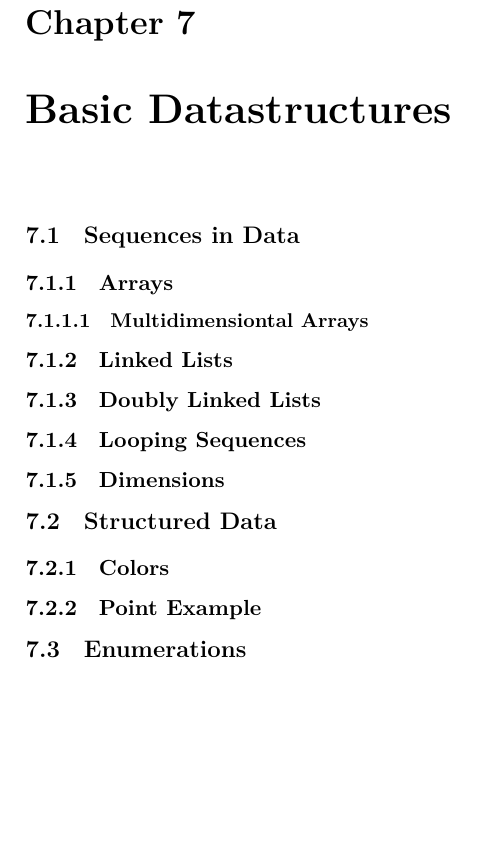
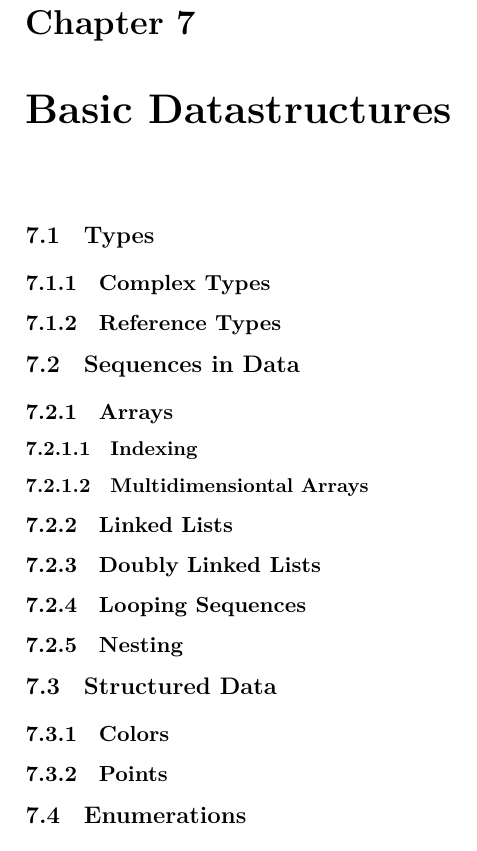
Before and after one commit to aslakjohansen/progintro, a LaTeX book (doc/document.tex, which reads doc/primdata.tex): part of page 25 of 45, cut so that both start at the same text, the shorter picture padded with empty space. Compiled offline with XeLaTeX; a LaTeX package or settings file that is missing is left out.

Commit message:
Added structure

```diff
--- a/doc/primdata.tex
+++ b/doc/primdata.tex
@@ -1,8 +1,20 @@
 \chapter{Basic Datastructures}
+
+% the problem of working with individual values
+
+\section{Types}
+
+\subsection{Complex Types}
+
+\subsection{Reference Types}
 
 \section{Sequences in Data}
 
 \subsection{Arrays}
+
+\subsubsection{Indexing}
+
+% calculation, this is why most languages agree that arrays start at zero
 
 \subsubsection{Multidimensiontal Arrays}
 
@@ -14,13 +26,13 @@
 
 \subsection{Looping Sequences}
 
-\subsection{Dimensions}
+\subsection{Nesting}
 
 \section{Structured Data}
 
 \subsection{Colors}
 
-\subsection{Point Example}
+\subsection{Points}
 
 \section{Enumerations}
 
```
